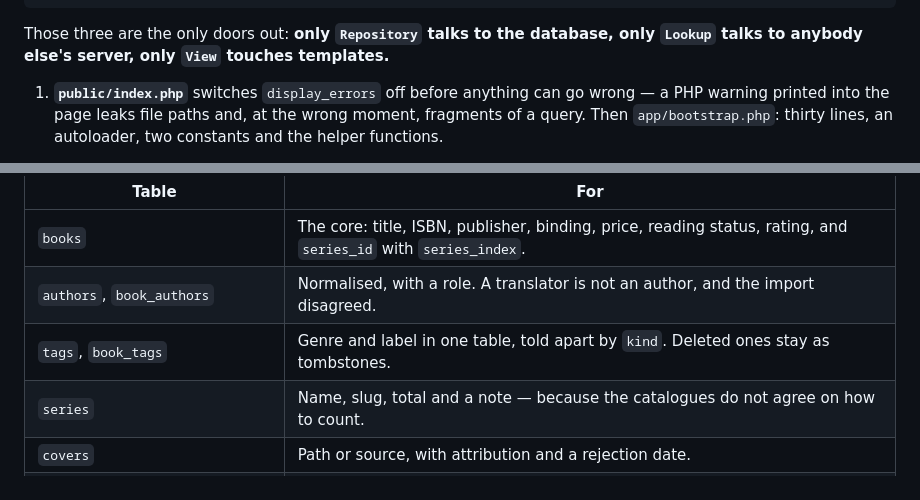
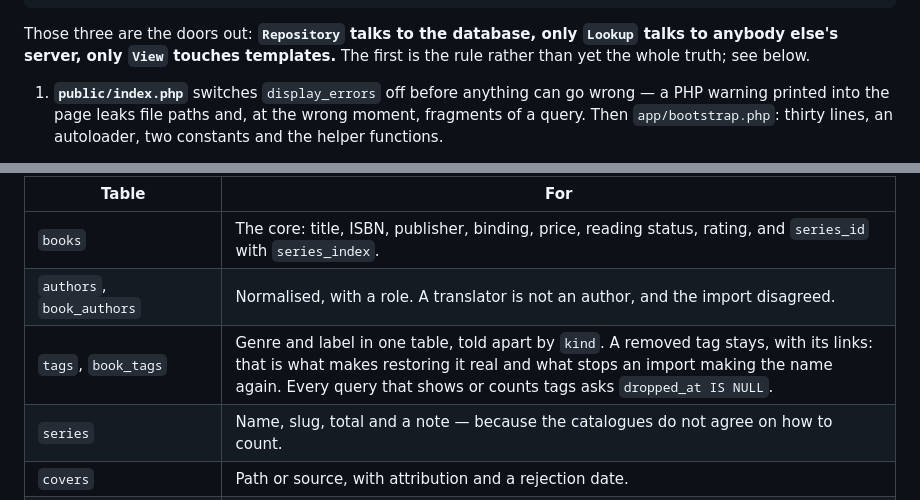
Before and after one commit to HydraxSkarrag/mein-regal, a Markdown page: ARCHITECTURE.md, 2 parts joined by grey strips. Drawn GitHub-style.

````diff
--- a/ARCHITECTURE.md
+++ b/ARCHITECTURE.md
@@ -68,8 +68,9 @@ installation's covers or logo into another's web space.
                                           MySQL               DNB · MVB · …      templates/
 ```
 
-Those three are the only doors out: **only `Repository` talks to the database,
-only `Lookup` talks to anybody else's server, only `View` touches templates.**
+Those three are the doors out: **`Repository` talks to the database, only
+`Lookup` talks to anybody else's server, only `View` touches templates.** The
+first is the rule rather than yet the whole truth; see below.
 
 1. **`public/index.php`** switches `display_errors` off before anything can go
    wrong — a PHP warning printed into the page leaks file paths and, at the
@@ -151,7 +162,7 @@ interface — never the reverse.
 |---|---|
 | `books` | The core: title, ISBN, publisher, binding, price, reading status, rating, and `series_id` with `series_index`. |
 | `authors`, `book_authors` | Normalised, with a role. A translator is not an author, and the import disagreed. |
-| `tags`, `book_tags` | Genre and label in one table, told apart by `kind`. Deleted ones stay as tombstones. |
+| `tags`, `book_tags` | Genre and label in one table, told apart by `kind`. A removed tag stays, with its links: that is what makes restoring it real and what stops an import making the name again. Every query that shows or counts tags asks `dropped_at IS NULL`. |
 | `series` | Name, slug, total and a note — because the catalogues do not agree on how to count. |
 | `covers` | Path or source, with attribution and a rejection date. |
 | `users`, `auth_tokens`, `login_attempts` | The account, "stay signed in" (stored only as a hash), and the lockout after failed attempts. |
````
Also changed, not shown: other parts of ARCHITECTURE.md (+26 -16 lines), README.md (+11 -2 lines).
